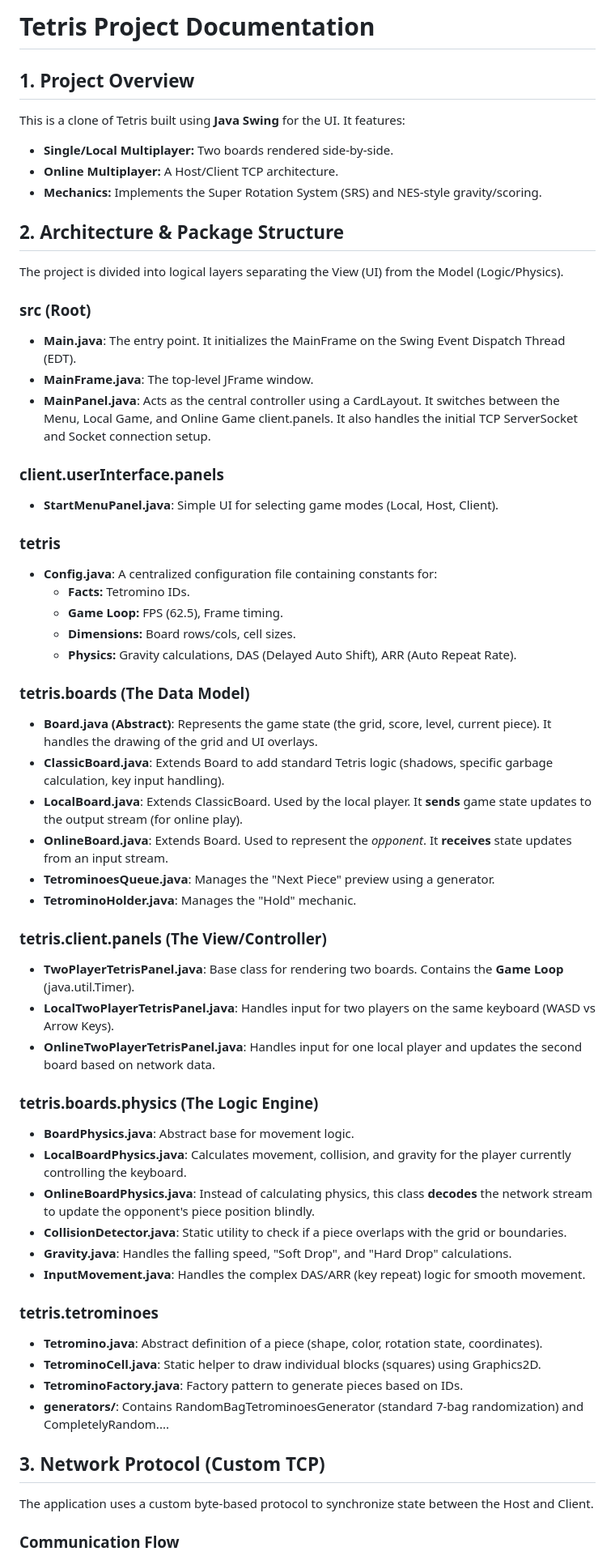
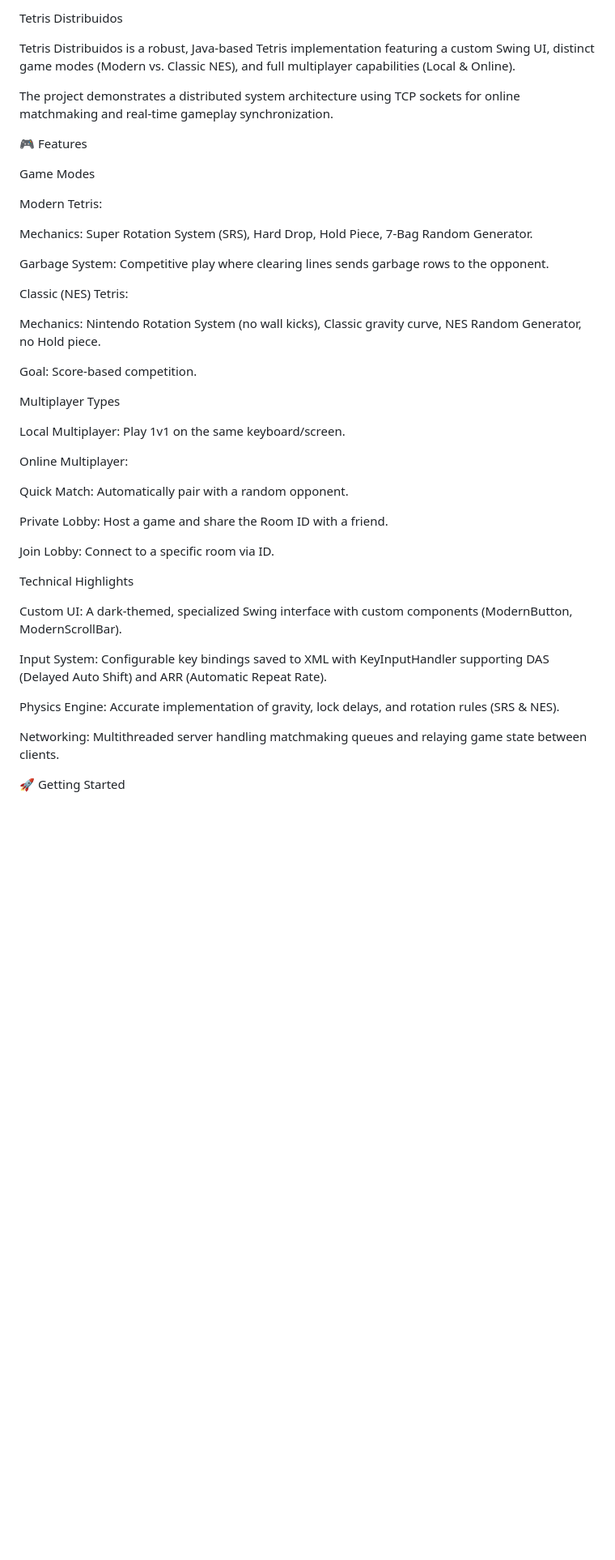
Before and after one commit to AdriBagui/TetrisDistribuidos, a Markdown page: README.md, the part around one of its changes. Shown at 81% size. Drawn GitHub-style; blank space fills up the shorter version.

Commit message:
README added

```diff
--- a/README.md
+++ b/README.md
@@ -1,69 +1,46 @@
-# **Tetris Project Documentation**
+Tetris Distribuidos
 
-## **1\. Project Overview**
+Tetris Distribuidos is a robust, Java-based Tetris implementation featuring a custom Swing UI, distinct game modes (Modern vs. Classic NES), and full multiplayer capabilities (Local & Online).
 
-This is a clone of Tetris built using **Java Swing** for the UI. It features:
+The project demonstrates a distributed system architecture using TCP sockets for online matchmaking and real-time gameplay synchronization.
 
-* **Single/Local Multiplayer:** Two boards rendered side-by-side.
-* **Online Multiplayer:** A Host/Client TCP architecture.
-* **Mechanics:** Implements the Super Rotation System (SRS) and NES-style gravity/scoring.
+🎮 Features
 
-## **2\. Architecture & Package Structure**
+Game Modes
 
-The project is divided into logical layers separating the View (UI) from the Model (Logic/Physics).
+Modern Tetris:
 
-### **src (Root)**
+Mechanics: Super Rotation System (SRS), Hard Drop, Hold Piece, 7-Bag Random Generator.
 
-* **Main.java**: The entry point. It initializes the MainFrame on the Swing Event Dispatch Thread (EDT).
-* **MainFrame.java**: The top-level JFrame window.
-* **MainPanel.java**: Acts as the central controller using a CardLayout. It switches between the Menu, Local Game, and Online Game client.panels. It also handles the initial TCP ServerSocket and Socket connection setup.
+Garbage System: Competitive play where clearing lines sends garbage rows to the opponent.
 
-### **client.userInterface.panels**
+Classic (NES) Tetris:
 
-* **StartMenuPanel.java**: Simple UI for selecting game modes (Local, Host, Client).
+Mechanics: Nintendo Rotation System (no wall kicks), Classic gravity curve, NES Random Generator, no Hold piece.
 
-### **tetris**
+Goal: Score-based competition.
 
-* **Config.java**: A centralized configuration file containing constants for:
-  * **Facts:** Tetromino IDs.
-  * **Game Loop:** FPS (62.5), Frame timing.
-  * **Dimensions:** Board rows/cols, cell sizes.
-  * **Physics:** Gravity calculations, DAS (Delayed Auto Shift), ARR (Auto Repeat Rate).
+Multiplayer Types
 
-### **tetris.boards (The Data Model)**
+Local Multiplayer: Play 1v1 on the same keyboard/screen.
 
-* **Board.java (Abstract)**: Represents the game state (the grid, score, level, current piece). It handles the drawing of the grid and UI overlays.
-* **ClassicBoard.java**: Extends Board to add standard Tetris logic (shadows, specific garbage calculation, key input handling).
-* **LocalBoard.java**: Extends ClassicBoard. Used by the local player. It **sends** game state updates to the output stream (for online play).
-* **OnlineBoard.java**: Extends Board. Used to represent the *opponent*. It **receives** state updates from an input stream.
-* **TetrominoesQueue.java**: Manages the "Next Piece" preview using a generator.
-* **TetrominoHolder.java**: Manages the "Hold" mechanic.
+Online Multiplayer:
 
-### **tetris.client.panels (The View/Controller)**
+Quick Match: Automatically pair with a random opponent.
 
-* **TwoPlayerTetrisPanel.java**: Base class for rendering two boards. Contains the **Game Loop** (java.util.Timer).
-* **LocalTwoPlayerTetrisPanel.java**: Handles input for two players on the same keyboard (WASD vs Arrow Keys).
-* **OnlineTwoPlayerTetrisPanel.java**: Handles input for one local player and updates the second board based on network data.
+Private Lobby: Host a game and share the Room ID with a friend.
 
-### **tetris.boards.physics (The Logic Engine)**
+Join Lobby: Connect to a specific room via ID.
 
-* **BoardPhysics.java**: Abstract base for movement logic.
-* **LocalBoardPhysics.java**: Calculates movement, collision, and gravity for the player currently controlling the keyboard.
-* **OnlineBoardPhysics.java**: Instead of calculating physics, this class **decodes** the network stream to update the opponent's piece position blindly.
-* **CollisionDetector.java**: Static utility to check if a piece overlaps with the grid or boundaries.
-* **Gravity.java**: Handles the falling speed, "Soft Drop", and "Hard Drop" calculations.
-* **InputMovement.java**: Handles the complex DAS/ARR (key repeat) logic for smooth movement.
+Technical Highlights
 
-### **tetris.tetrominoes**
+Custom UI: A dark-themed, specialized Swing interface with custom components (ModernButton, ModernScrollBar).
 
-* **Tetromino.java**: Abstract definition of a piece (shape, color, rotation state, coordinates).
-* **TetrominoCell.java**: Static helper to draw individual blocks (squares) using Graphics2D.
-* **TetrominoFactory.java**: Factory pattern to generate pieces based on IDs.
-* **generators/**: Contains RandomBagTetrominoesGenerator (standard 7-bag randomization) and CompletelyRandom....
+Input System: Configurable key bindings saved to XML with KeyInputHandler supporting DAS (Delayed Auto Shift) and ARR (Automatic Repeat Rate).
 
-## **3\. Network Protocol (Custom TCP)**
+Physics Engine: Accurate implementation of gravity, lock delays, and rotation rules (SRS & NES).
 
-The application uses a custom byte-based protocol to synchronize state between the Host and Client.
+Networking: Multithreaded server handling matchmaking queues and relaying game state between clients.
 
-### **Communication Flow**
+🚀 Getting Started
 
```
Also changed, not shown: other parts of README.md (+143 -13 lines).
